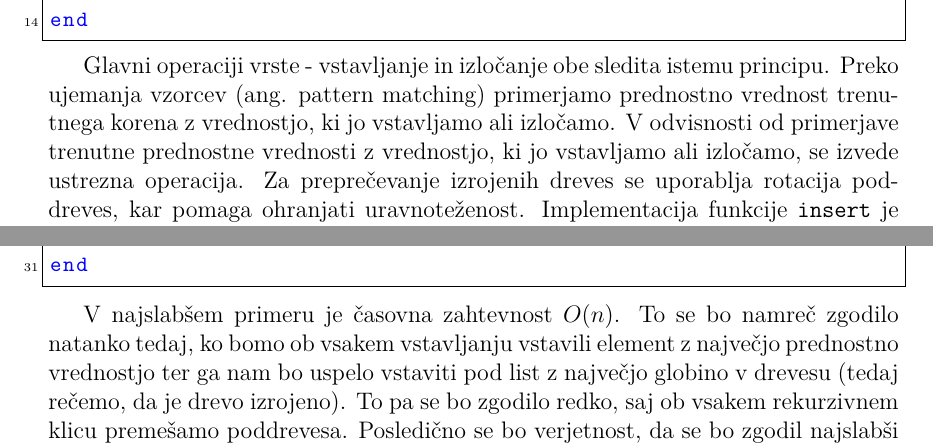
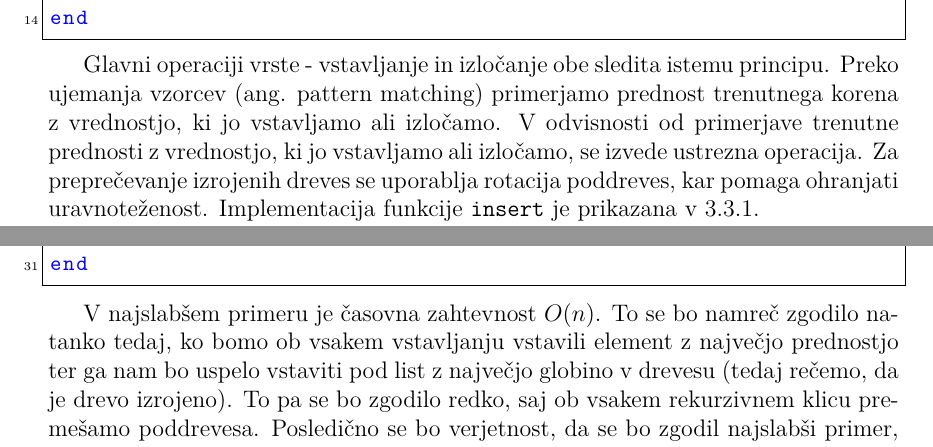
Before and after one commit to tjazerzen/Avtomatska-paralelizacija-v-OCamlu, a LaTeX thesis (diploma/dokument-diplomska-naloga.tex): two parts of pages 19 and 20 of 30, joined at a grey line, cut so that both start at the same text. Compiled offline with pdfLaTeX.

Commit message:
Preimenovanje "prednostna vrednost" --> "prednost". Ko prvic omenim medsebojno izkljucevanje, povem, da je tujka za to 'mutex'.

```diff
--- a/diploma/dokument-diplomska-naloga.tex
+++ b/diploma/dokument-diplomska-naloga.tex
@@ -698,8 +698,8 @@ end
 \end{lstlisting}
 
 Glavni operaciji vrste - vstavljanje in izločanje obe sledita istemu principu. Preko ujemanja vzorcev (ang. pattern matching)
-primerjamo prednostno vrednost trenutnega korena z vrednostjo, ki jo vstavljamo ali izločamo. V odvisnosti od primerjave trenutne
-prednostne vrednosti z vrednostjo, ki jo vstavljamo ali izločamo, se izvede ustrezna operacija. Za preprečevanje izrojenih dreves
+primerjamo prednost trenutnega korena z vrednostjo, ki jo vstavljamo ali izločamo. V odvisnosti od primerjave trenutne
+prednosti z vrednostjo, ki jo vstavljamo ali izločamo, se izvede ustrezna operacija. Za preprečevanje izrojenih dreves
 se uporablja rotacija poddreves, kar pomaga ohranjati uravnoteženost. Implementacija funkcije \texttt{insert} je prikazana
 v \ref{lst:pq_insert}.
 
@@ -738,7 +738,7 @@ end
 \end{lstlisting}
 
 V najslabšem primeru je časovna zahtevnost $O(n)$. To se bo namreč zgodilo natanko tedaj, ko bomo ob vsakem vstavljanju
-vstavili element z največjo prednostno vrednostjo ter ga nam bo uspelo vstaviti pod list z največjo globino v drevesu (tedaj
+vstavili element z največjo prednostjo ter ga nam bo uspelo vstaviti pod list z največjo globino v drevesu (tedaj
 rečemo, da je drevo izrojeno). To pa se bo zgodilo redko, saj ob vsakem rekurzivnem klicu premešamo poddrevesa.
 Posledično se bo verjetnost, da se bo zgodil najslabši primer, manjšala eksponentno z globino drevesa \cite{okasaki1996}.
 
```
Also changed, not shown: diploma/dokument-diplomska-naloga.tex (4 more changed lines).
